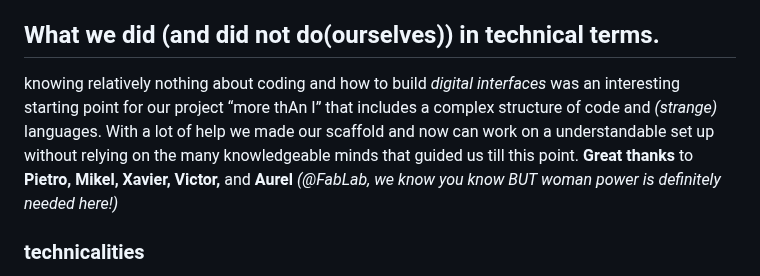
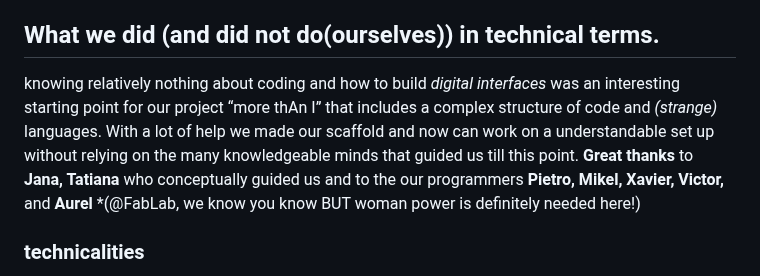
Before and after one commit to mypappa/morethanai, a Markdown page: README.md, the part around the change. GitHub-like rendering.

Commit message:
Update thanks README.md

```diff
--- a/README.md
+++ b/README.md
@@ -24,7 +24,7 @@ this project aims to materialise and embody the ways in which artificial intelli
 we have created an interface that records speech, transcribes it to text and feeds it into a language model (which in this case is GPT). Then the AI starts generating a story. The story always ends with a question to the participants for new human input. The answer is then integrated to the story from the AI, live-projected and ends with another question. this continues until we reach an x amount of words
 
 ## What we did (and did not do(ourselves)) in technical terms.
-knowing relatively nothing about coding and how to build *digital interfaces* was an interesting starting point for our project “more thAn I” that includes a complex structure of code and *(strange)* languages. With a lot of help we made our scaffold and now can work on a understandable set up without relying on the many knowledgeable minds that guided us till this point. **Great thanks** to **Pietro, Mikel, Xavier, Victor,** and **Aurel** *(@FabLab, we know you know BUT woman power is definitely needed here!)*
+knowing relatively nothing about coding and how to build *digital interfaces* was an interesting starting point for our project “more thAn I” that includes a complex structure of code and *(strange)* languages. With a lot of help we made our scaffold and now can work on a understandable set up without relying on the many knowledgeable minds that guided us till this point. **Great thanks** to **Jana, Tatiana** who conceptually guided us and to the our programmers **Pietro, Mikel, Xavier, Victor,** and **Aurel** *(@FabLab, we know you know BUT woman power is definitely needed here!)
 
 ### technicalities
 we want to enable a human and an AI (our vision a visual and text generating AI) to collaborate on writing a fictional story. We use a *“LangChain”* framework for developing applications that deal with language models, we use a *“GPT”* language model by *“OpenAI”* with the *“davinci”* configuration, we use the open-source web framework *“Flask”* that is written in *“python”* to make our application a responsive webpage and we use *“SpeechRecognition”* which is a pre-built interface of *“javascript”* to transform audio (speech) to text. In our coding environment we use *python*, *javascript*, *HTML* and *CSS*. We work with open-source software and have our codes in a repo for everyone to access.
```
